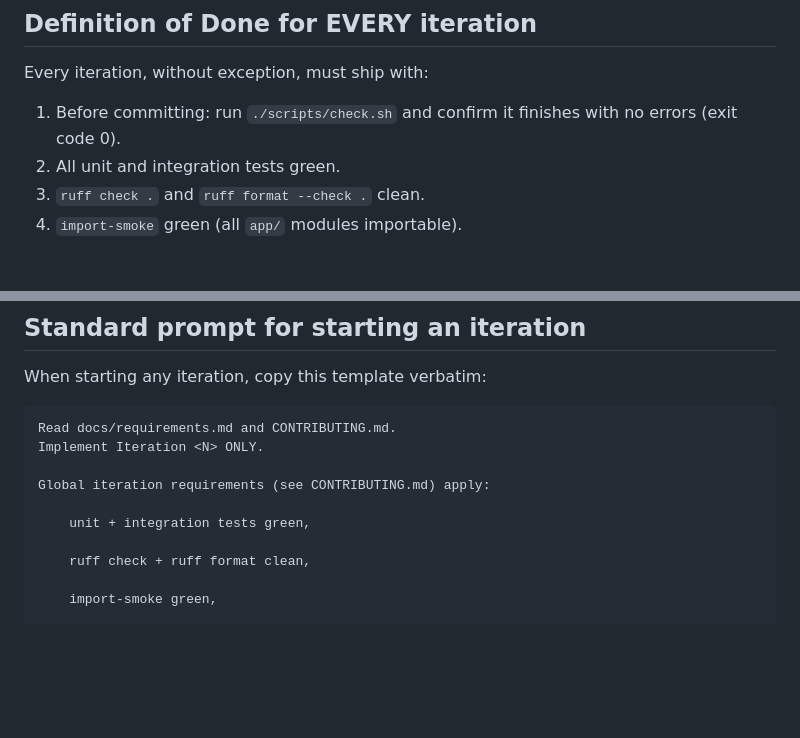
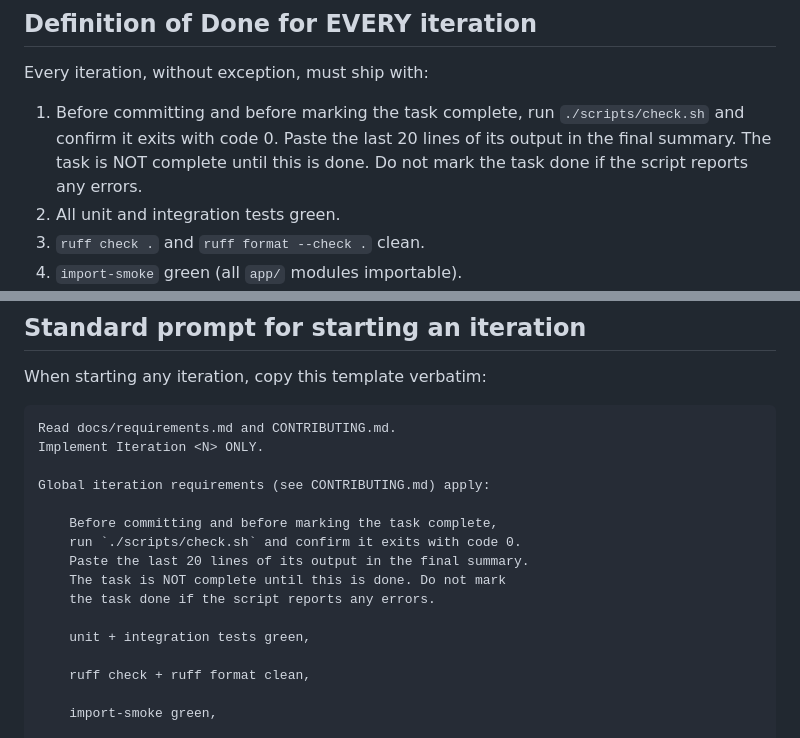
Before and after one commit to fondegluker/MainTen, a Markdown page: CONTRIBUTING.md, 2 parts joined by grey strips. Drawn GitHub-style; blank space fills up the shorter version.

```diff
--- a/CONTRIBUTING.md
+++ b/CONTRIBUTING.md
@@ -7,7 +7,7 @@ This repository follows a **single long-lived working-branch model** for develop
 ## Definition of Done for EVERY iteration
 
 Every iteration, without exception, must ship with:
-1. Before committing: run `./scripts/check.sh` and confirm it finishes with no errors (exit code 0).
+1. Before committing and before marking the task complete, run `./scripts/check.sh` and confirm it exits with code 0. Paste the last 20 lines of its output in the final summary. The task is NOT complete until this is done. Do not mark the task done if the script reports any errors.
 2. All unit and integration tests green.
 3. `ruff check .` and `ruff format --check .` clean.
 3. `import-smoke` green (all `app/` modules importable).
@@ -70,6 +70,12 @@ Implement Iteration <N> ONLY.
 
 Global iteration requirements (see CONTRIBUTING.md) apply:
 
+    Before committing and before marking the task complete,
+    run `./scripts/check.sh` and confirm it exits with code 0.
+    Paste the last 20 lines of its output in the final summary.
+    The task is NOT complete until this is done. Do not mark
+    the task done if the script reports any errors.
+
     unit + integration tests green,
 
     ruff check + ruff format clean,
```
Also changed, not shown: docs/decisions.md (+21 -0 lines), docs/requirements.md (+5 -0 lines).
